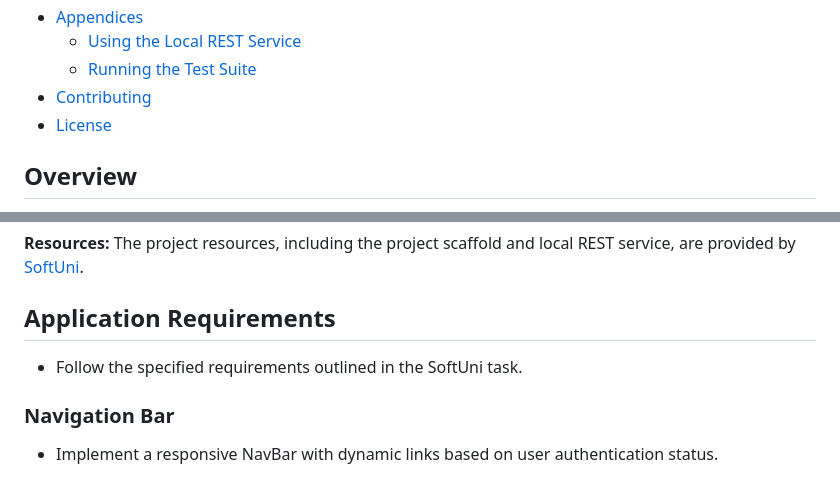
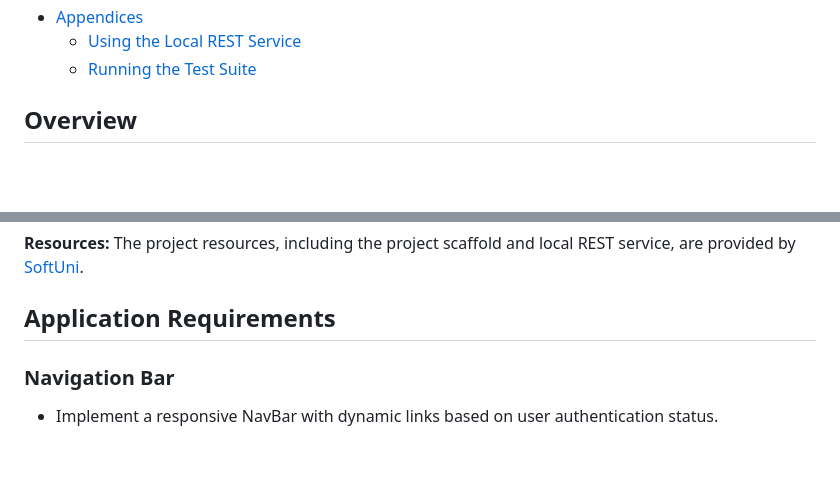
Before and after one commit to BojidaraBojanova/Samurider, a Markdown page: README.md, 2 parts joined by grey strips. Rendered like a GitHub page; blank space fills up the shorter version.

```diff
--- a/README.md
+++ b/README.md
@@ -21,8 +21,6 @@ Welcome to the Motorcycle Records Single Page Application (SPA) repository! This
 - [Appendices](#appendices)
    - [Using the Local REST Service](#using-the-local-rest-service)
    - [Running the Test Suite](#running-the-test-suite)
-- [Contributing](#contributing)
-- [License](#license)
 
 ## Overview
 The Motorcycle Records SPA is a fully functional Single Page Application (SPA) built using HTML, CSS, and JavaScript. It communicates with a local REST service to handle user authentication, motorcycle records CRUD operations, and additional functionalities.
@@ -33,7 +31,6 @@ The project scaffold includes a package.json file with common dependencies. The
 **Resources:** The project resources, including the project scaffold and local REST service, are provided by [SoftUni](https://softuni.bg/).
 
 ## Application Requirements
-- Follow the specified requirements outlined in the SoftUni task.
 
 ### Navigation Bar
 - Implement a responsive NavBar with dynamic links based on user authentication status.
```
